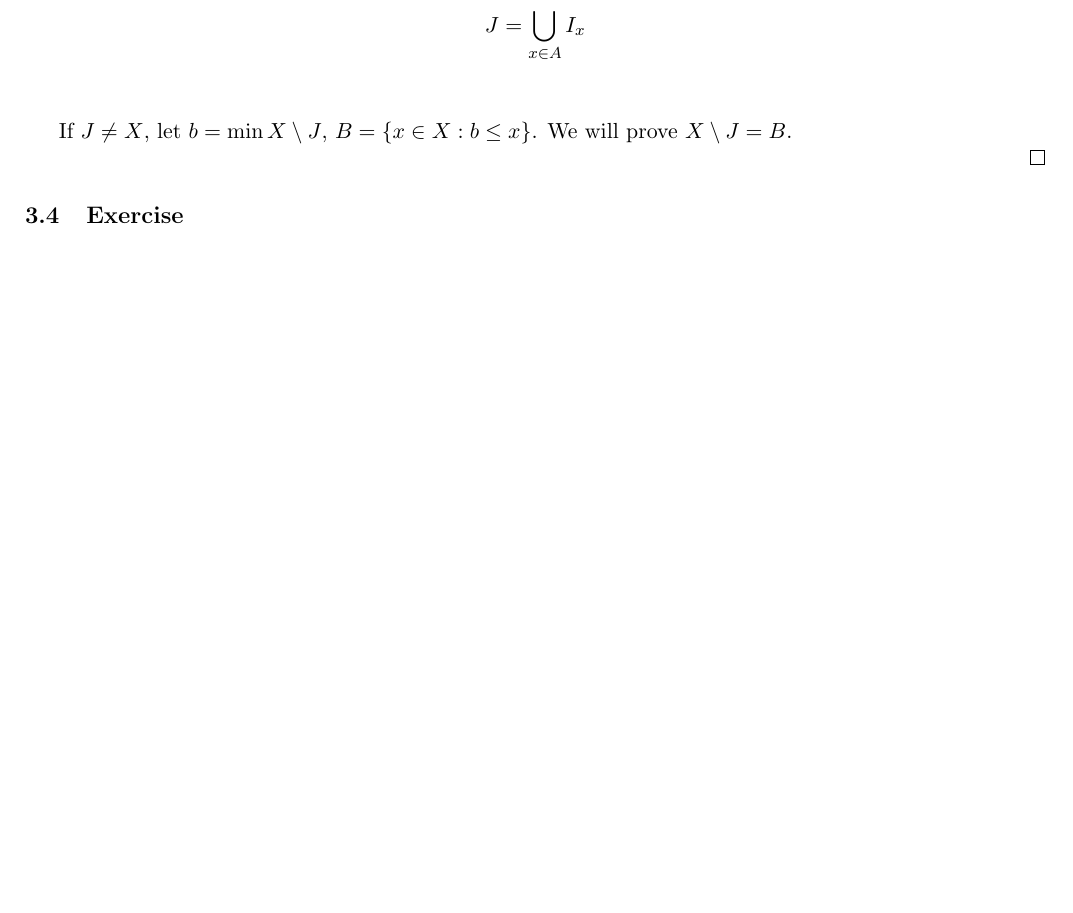
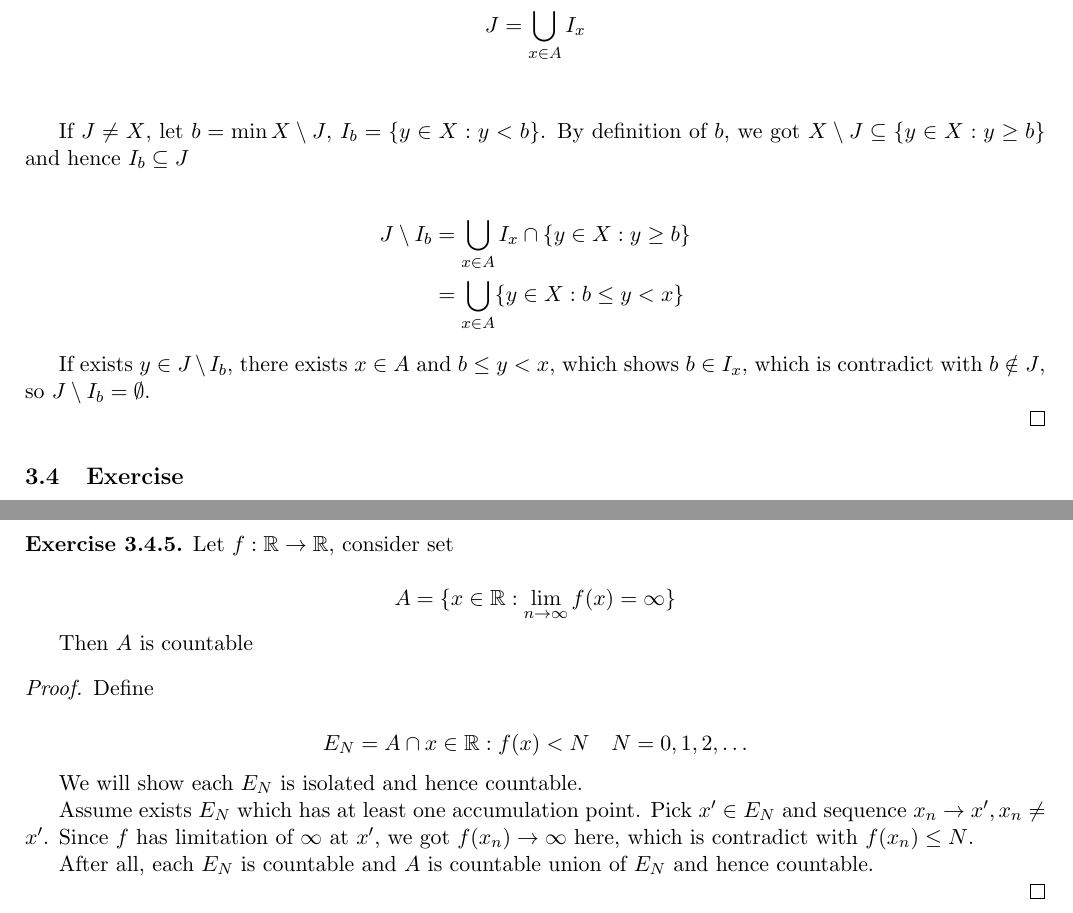
Before and after one commit to Salpadding/math-aio, a LaTeX document (main.tex, which reads topology/sec02-card.tex): part of page 14 of 15 before the commit and two parts of pages 14 and 16 of 16 after it, the two joined at a grey line, cut so that both start at the same text, the shorter picture padded with empty space. Compiled offline with pdfLaTeX.

Commit message:
more theorems and exercise

```diff
--- a/topology/sec02-card.tex
+++ b/topology/sec02-card.tex
@@ -550,7 +550,18 @@ $\mathrm{card}(X)<\mathrm{card}(\mathscr{P}(X))$.
         J &= \bigcup_{x \in A} I_x \\
     \end{align*}
 
-    If $J \ne X$, let $b = \min X \setminus J$, $B = \{ x \in X: b \le x \}$. We will prove $X \setminus J = B$.
+    If $J \ne X$, let $b = \min X \setminus J$, $I_b = \{ y \in X:  y <  b\}$.
+    By definition of $b$, we got $X \setminus J \subseteq \{ y \in X: y \ge b\}$
+    and hence $I_b \subseteq J$
+
+
+        \begin{align*}
+            J \setminus I_b &= \bigcup_{x \in A} I_x \cap \{ y \in X: y \ge b\} \\
+            &= \bigcup_{x \in A} \{y \in X: b \le y < x\}
+        \end{align*}
+
+    If exists $y \in J \setminus I_b$, there exists $x \in A$ and $b \le y < x$, which shows $b \in I_x$, which is
+    contradict with $b \notin J$, so $J \setminus I_b = \emptyset$.
 
 \end{proof}
 
@@ -662,3 +673,30 @@ Therefore our assumption was false, and $f$ must be injective on $\mathbb{Q}$.
     and $U'$ is linearly independent, we got $c_1 = c_2 = \dots = c_n = 0$
 
 \end{proof}
+
+\begin{exercise}
+    Let $f: \mathbb{R} \to \mathbb{R}$, consider set
+
+    \[
+        A = \{x \in \mathbb{R}: \lim_{n \to \infty} f(x) = \infty \}
+    \]
+
+    Then $A$ is countable
+\end{exercise}
+
+\begin{proof}
+    Define
+
+    \[
+        E_N = A \cap {x \in \mathbb{R}: f(x) < N} \quad N = 0,1,2, \dots
+    \]
+
+    We will show each $E_N$ is isolated and hence countable.
+
+    Assume exists $E_N$ which has at least one accumulation point. Pick $x' \in E_N$ and sequence $x_n \to x', x_n \ne x'$.
+    Since $f$ has limitation of $\infty$ at $x'$, we got $f(x_n) \to \infty$ here, which is
+    contradict with $f(x_n) \le N$.
+
+    After all, each $E_N$ is countable and $A$ is countable union of $E_N$ and hence countable.
+
+\end{proof}
```
